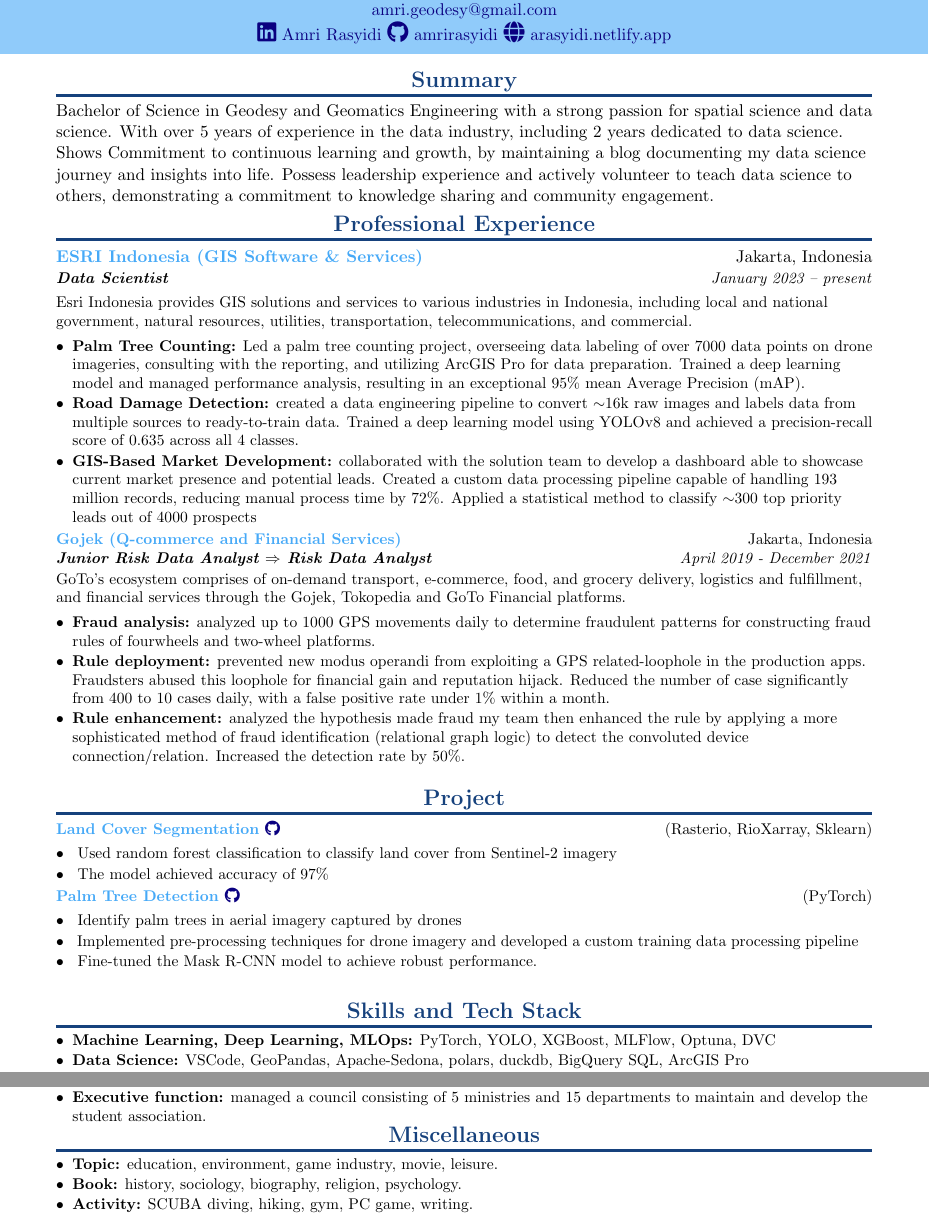
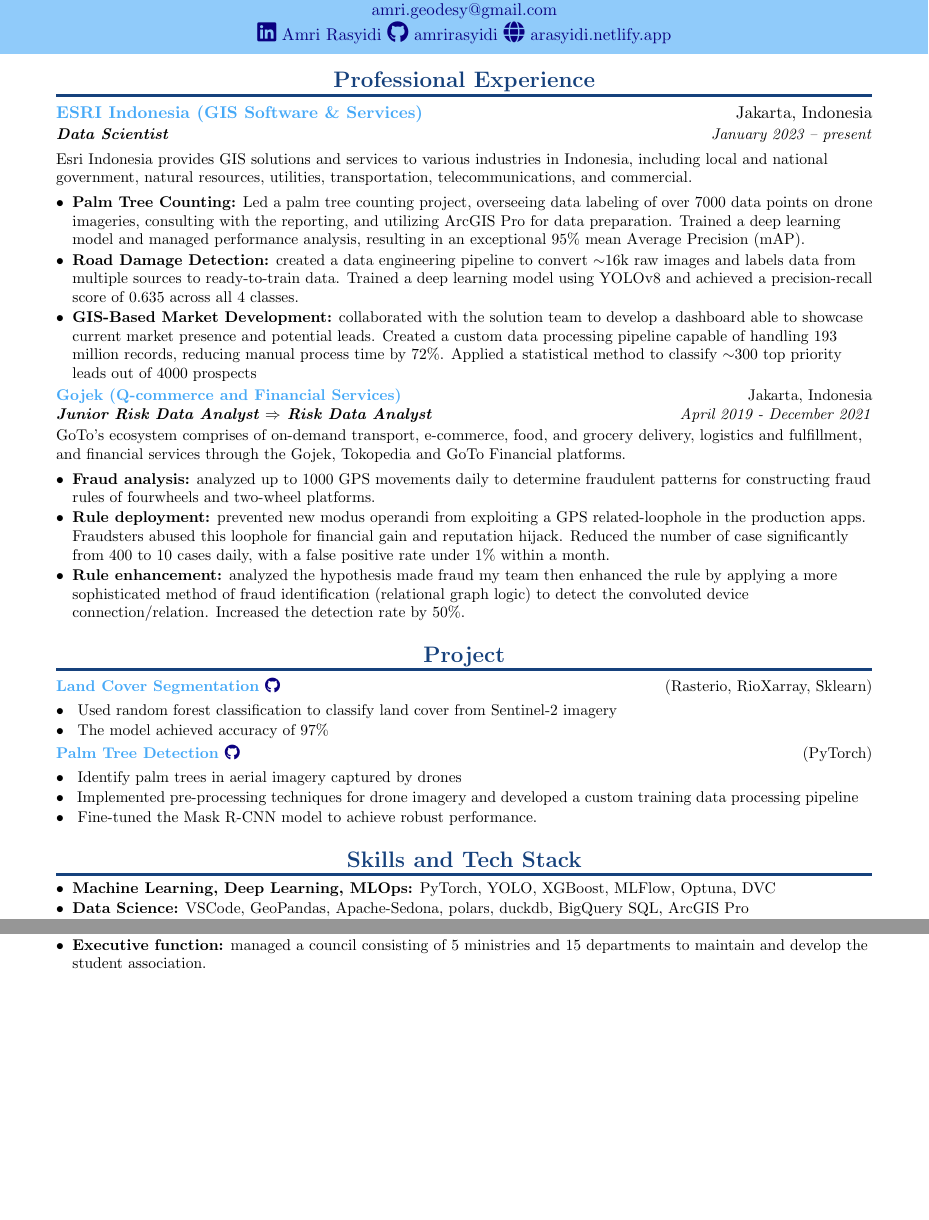
Before and after one commit to amrirasyidi/resume-amri-latex, a LaTeX CV (resume-amri.tex): two parts of pages 1 and 2 of 2, joined at a grey line, cut so that both start at the same text, the shorter picture padded with empty space. Compiled offline with pdfLaTeX.

Commit message:
removed misc and summary, reordered education

```diff
--- a/resume-amri.tex
+++ b/resume-amri.tex
@@ -120,12 +120,8 @@
     \end{tikzpicture}
 
     \vspace{20pt}
-    \section{Summary} % todo: remove
-    \input{sections/summary.tex}
-    \vspace{-10pt}
 
     %-----------PRO EXPERIENCE-----------------
-    \vspace{-5pt}
     \section{Professional Experience}
     \input{sections/pro_exp.tex}
 
@@ -135,6 +131,7 @@
     \input{sections/project.tex}
 
     %--------SKILLS------------
+    \vspace{-5pt}
     \section{Skills and Tech Stack}
     \resumeItemListStart
     \input{sections/skills.tex}
@@ -147,21 +149,9 @@
     \input{sections/achievement.tex}
     \resumeItemListEnd
 
-    %-----------Educations-----------------
-    \vspace{-5pt}
-    \section{Education}
-    \input{sections/edu.tex}
-
     %-----------Leadership/Voluntary Experiences-----------------
     \vspace{-5pt}
     \section{Leadership/Voluntary Experience}
     \input{sections/voluntary.tex}
 
-    %-----------MISCELLANEOUS-----------------
-    \vspace{-20pt}
-    \section{Miscellaneous}
-    \resumeItemListStart
-    \input{sections/misc.tex}
-    \resumeItemListEnd
-
 \end{document}
```
Also changed, not shown: resume-amri.pdf, resume-amri.tex (5 more changed lines).
